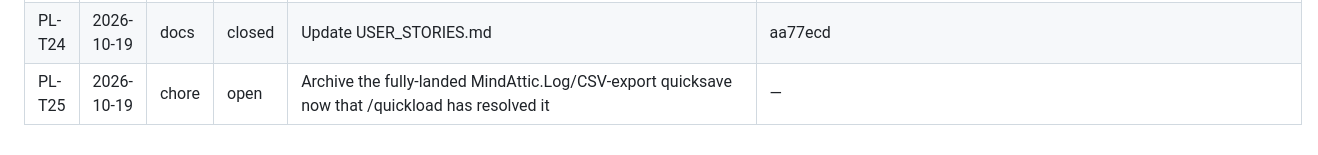
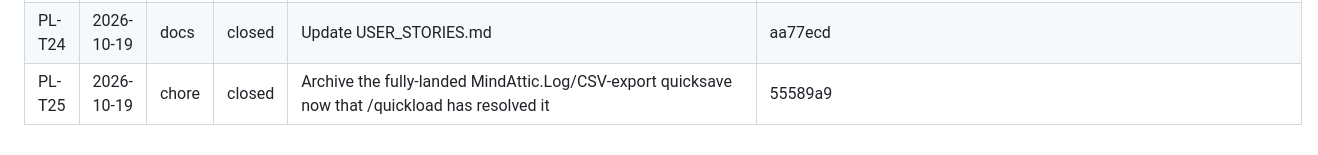
Before and after one commit to mindattic/ProcessLogger, a Markdown page: docs/USER_STORIES.md, the part around the change. Rendered like a GitHub page.

Commit message:
Update USER_STORIES.md (PL-T25)
Co-Authored-By: Claude Sonnet 5 <noreply@anthropic.com>

```diff
--- a/docs/USER_STORIES.md
+++ b/docs/USER_STORIES.md
@@ -45,4 +45,4 @@ _Nothing recorded yet._
 | PL-T22 | 2026-10-19 | fix | closed | TestDbContextFactory uses Database.EnsureCreated() instead of Migrate(), so the test suite never exercises the real EF Core migrations that production applies at startup | dotnet test ProcessLogger.slnx |
 | PL-T23 | 2026-10-19 | fix | closed | ProcessWatcherService fires unserialized concurrent SaveChangesAsync per process event, causing SQLite 'database is locked' failures under event bursts | a728da4 |
 | PL-T24 | 2026-10-19 | docs | closed | Update USER_STORIES.md | aa77ecd |
-| PL-T25 | 2026-10-19 | chore | open | Archive the fully-landed MindAttic.Log/CSV-export quicksave now that /quickload has resolved it | — |
+| PL-T25 | 2026-10-19 | chore | closed | Archive the fully-landed MindAttic.Log/CSV-export quicksave now that /quickload has resolved it | 55589a9 |
```
